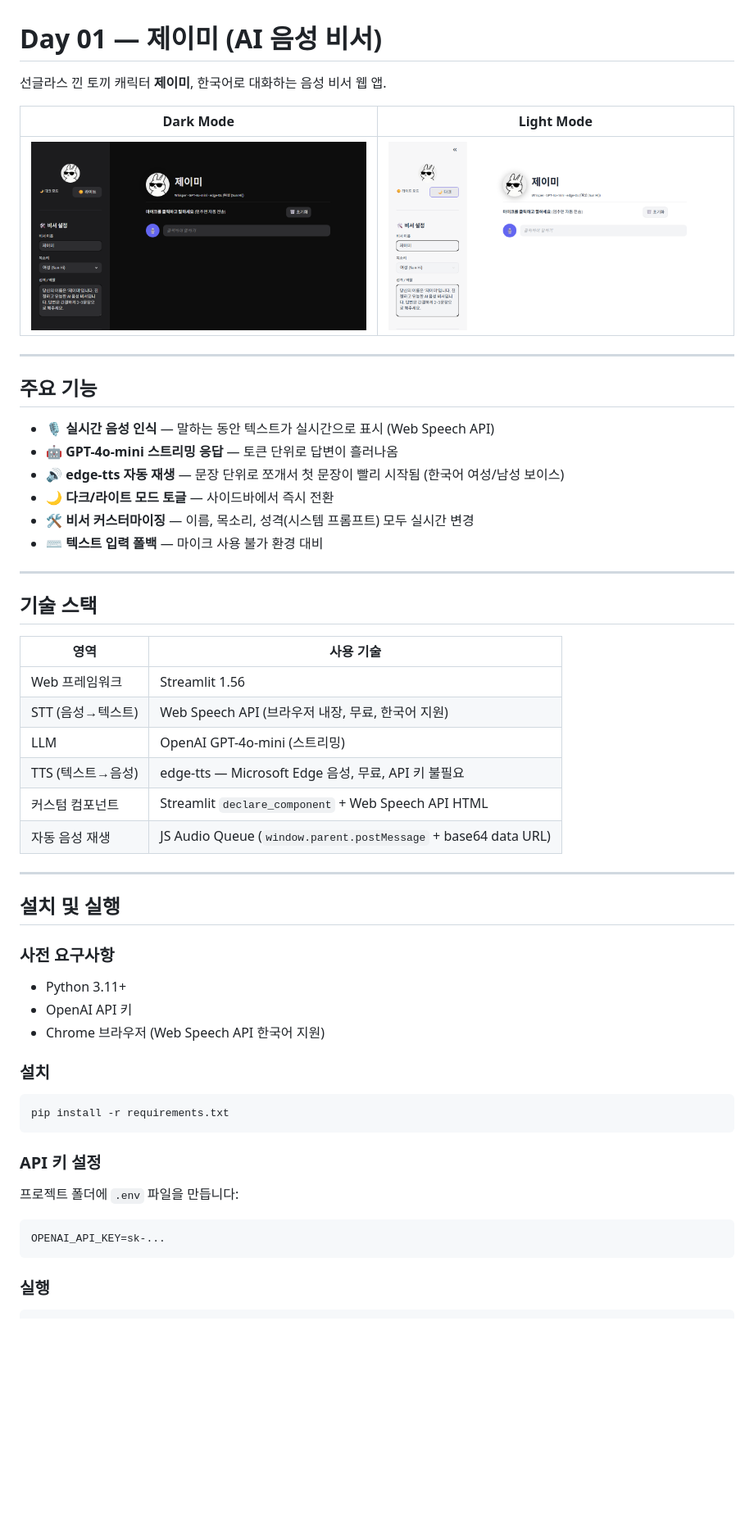
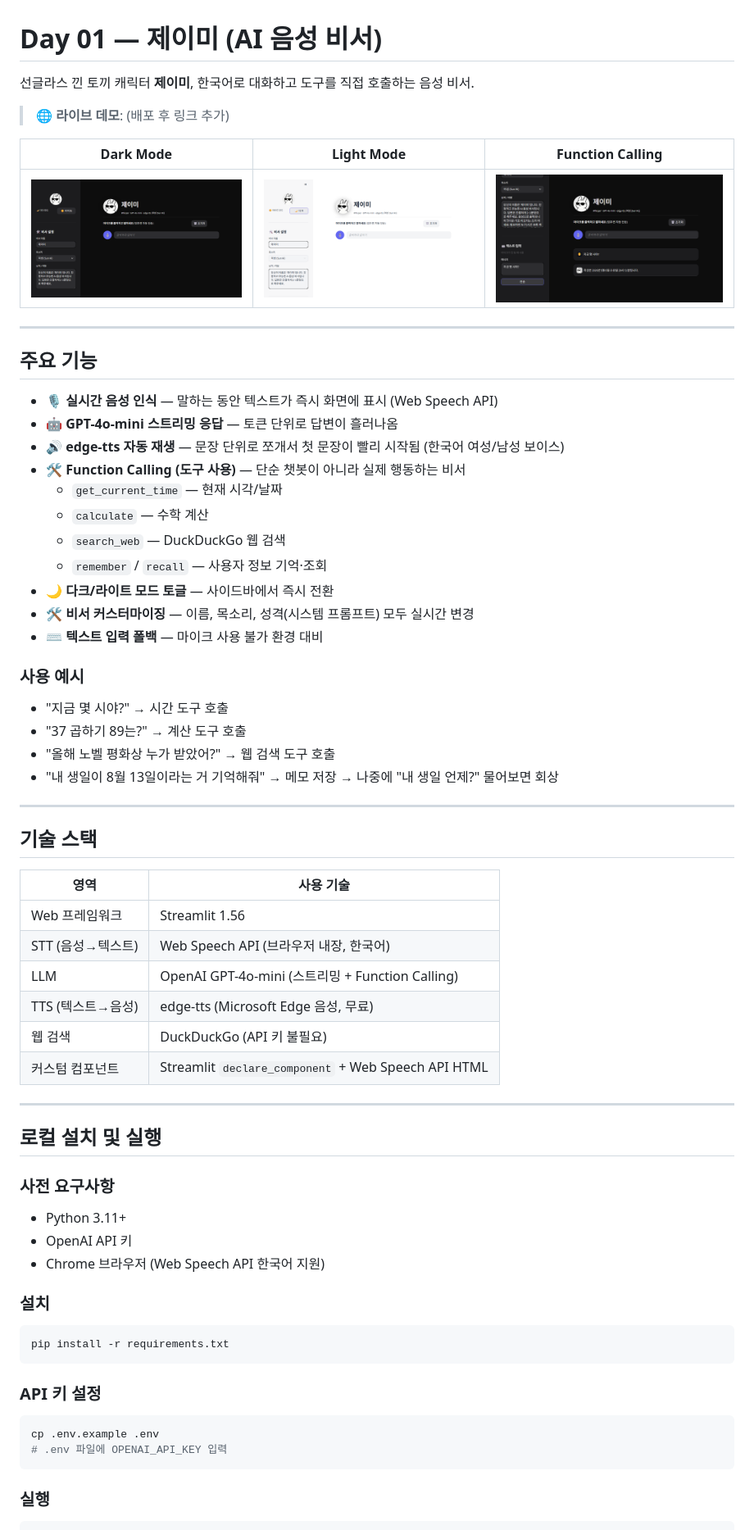
Before and after one commit to lumatic2/ai-intensive-project, a Markdown page: day01-voice-assistant/README.md, the part around one of its changes. Shown at 82% size. GitHub-like rendering; pictures changed too: day01-voice-assistant/docs/screenshot-tools.png (added); blank space fills up the shorter version.

````diff
--- a/day01-voice-assistant/README.md
+++ b/day01-voice-assistant/README.md
@@ -1,21 +1,34 @@
 # Day 01 — 제이미 (AI 음성 비서)
 
-선글라스 낀 토끼 캐릭터 **제이미**, 한국어로 대화하는 음성 비서 웹 앱.
+선글라스 낀 토끼 캐릭터 **제이미**, 한국어로 대화하고 도구를 직접 호출하는 음성 비서.
 
-| Dark Mode | Light Mode |
-|-----------|------------|
-| ![dark](docs/screenshot-dark.png) | ![light](docs/screenshot-light.png) |
+> 🌐 **라이브 데모**: (배포 후 링크 추가)
+
+| Dark Mode | Light Mode | Function Calling |
+|-----------|------------|------------------|
+| ![dark](docs/screenshot-dark.png) | ![light](docs/screenshot-light.png) | ![tools](docs/screenshot-tools.png) |
 
 ---
 
 ## 주요 기능
 
-- 🎙️ **실시간 음성 인식** — 말하는 동안 텍스트가 실시간으로 표시 (Web Speech API)
+- 🎙️ **실시간 음성 인식** — 말하는 동안 텍스트가 즉시 화면에 표시 (Web Speech API)
 - 🤖 **GPT-4o-mini 스트리밍 응답** — 토큰 단위로 답변이 흘러나옴
 - 🔊 **edge-tts 자동 재생** — 문장 단위로 쪼개서 첫 문장이 빨리 시작됨 (한국어 여성/남성 보이스)
+- 🛠️ **Function Calling (도구 사용)** — 단순 챗봇이 아니라 실제 행동하는 비서
+  - `get_current_time` — 현재 시각/날짜
+  - `calculate` — 수학 계산
+  - `search_web` — DuckDuckGo 웹 검색
+  - `remember` / `recall` — 사용자 정보 기억·조회
 - 🌙 **다크/라이트 모드 토글** — 사이드바에서 즉시 전환
 - 🛠️ **비서 커스터마이징** — 이름, 목소리, 성격(시스템 프롬프트) 모두 실시간 변경
 - ⌨️ **텍스트 입력 폴백** — 마이크 사용 불가 환경 대비
+
+### 사용 예시
+- "지금 몇 시야?" → 시간 도구 호출
+- "37 곱하기 89는?" → 계산 도구 호출
+- "올해 노벨 평화상 누가 받았어?" → 웹 검색 도구 호출
+- "내 생일이 8월 13일이라는 거 기억해줘" → 메모 저장 → 나중에 "내 생일 언제?" 물어보면 회상
 
 ---
 
@@ -24,15 +37,15 @@
 | 영역 | 사용 기술 |
 |------|----------|
 | Web 프레임워크 | Streamlit 1.56 |
-| STT (음성→텍스트) | Web Speech API (브라우저 내장, 무료, 한국어 지원) |
-| LLM | OpenAI GPT-4o-mini (스트리밍) |
-| TTS (텍스트→음성) | edge-tts — Microsoft Edge 음성, 무료, API 키 불필요 |
+| STT (음성→텍스트) | Web Speech API (브라우저 내장, 한국어) |
+| LLM | OpenAI GPT-4o-mini (스트리밍 + Function Calling) |
+| TTS (텍스트→음성) | edge-tts (Microsoft Edge 음성, 무료) |
+| 웹 검색 | DuckDuckGo (API 키 불필요) |
 | 커스텀 컴포넌트 | Streamlit `declare_component` + Web Speech API HTML |
-| 자동 음성 재생 | JS Audio Queue (`window.parent.postMessage` + base64 data URL) |
 
 ---
 
-## 설치 및 실행
+## 로컬 설치 및 실행
 
 ### 사전 요구사항
 - Python 3.11+
@@ -45,9 +58,9 @@ pip install -r requirements.txt
 ```
 
 ### API 키 설정
-프로젝트 폴더에 `.env` 파일을 만듭니다:
-```
-OPENAI_API_KEY=sk-...
+```bash
+cp .env.example .env
+# .env 파일에 OPENAI_API_KEY 입력
 ```
 
 ### 실행
````
Also changed, not shown: other parts of day01-voice-assistant/README.md (+27 -27 lines), README.md (+2 -1 lines), 5 other files.
